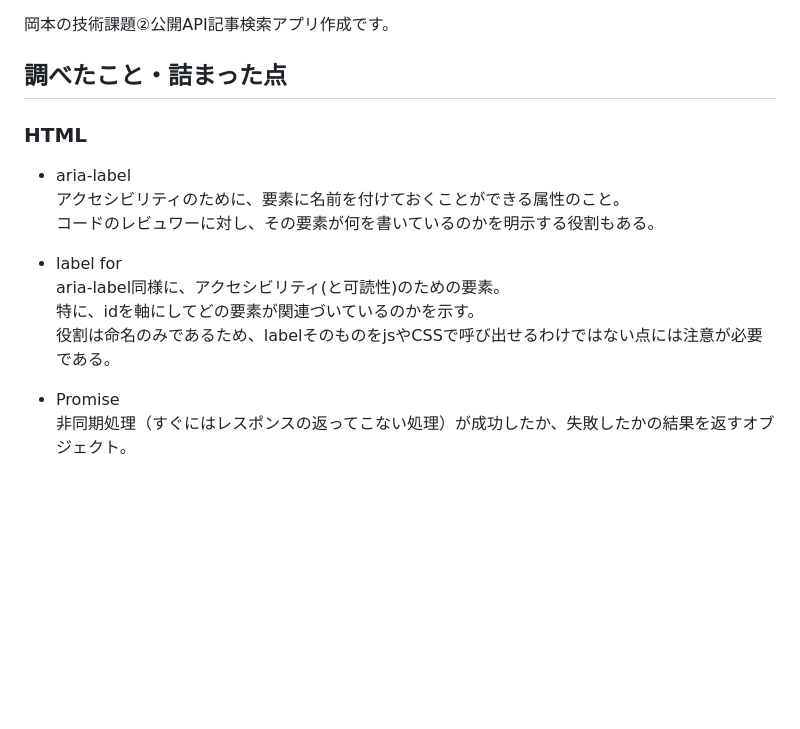
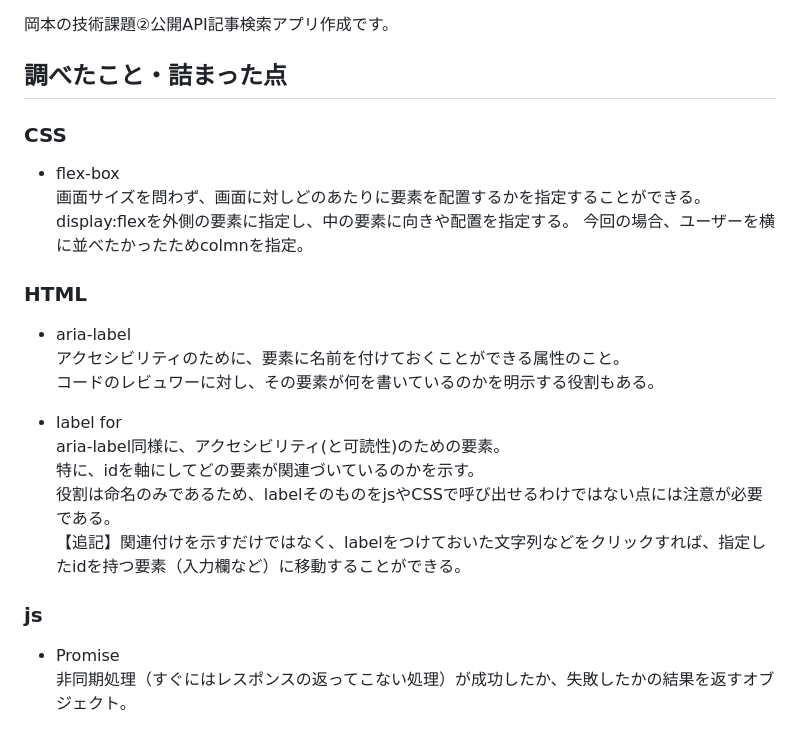
Before and after one commit to ITSSESMSIT2/kadai2_APISearch, a Markdown page: README.md, the part around one of its changes. GitHub-like rendering; blank space fills up the shorter version.

```diff
--- a/README.md
+++ b/README.md
@@ -3,6 +3,13 @@
 岡本の技術課題②公開API記事検索アプリ作成です。
 
 ## 調べたこと・詰まった点
+
+### CSS
+
+- flex-box<br>
+  画面サイズを問わず、画面に対しどのあたりに要素を配置するかを指定することができる。<br>
+  display:flexを外側の要素に指定し、中の要素に向きや配置を指定する。
+  今回の場合、ユーザーを横に並べたかったためcolmnを指定。
 
 ### HTML
 
@@ -10,7 +17,10 @@
   アクセシビリティのために、要素に名前を付けておくことができる属性のこと。<br>コードのレビュワーに対し、その要素が何を書いているのかを明示する役割もある。
 
 - label for<br>
-  aria-label同様に、アクセシビリティ(と可読性)のための要素。<br>特に、idを軸にしてどの要素が関連づいているのかを示す。<br>役割は命名のみであるため、labelそのものをjsやCSSで呼び出せるわけではない点には注意が必要である。
+  aria-label同様に、アクセシビリティ(と可読性)のための要素。<br>特に、idを軸にしてどの要素が関連づいているのかを示す。<br>役割は命名のみであるため、labelそのものをjsやCSSで呼び出せるわけではない点には注意が必要である。<br>
+  【追記】関連付けを示すだけではなく、labelをつけておいた文字列などをクリックすれば、指定したidを持つ要素（入力欄など）に移動することができる。
+
+### js
 
 - Promise<br>
   非同期処理（すぐにはレスポンスの返ってこない処理）が成功したか、失敗したかの結果を返すオブジェクト。
```
Also changed, not shown: other parts of README.md (+36 -0 lines), image.png (added).
